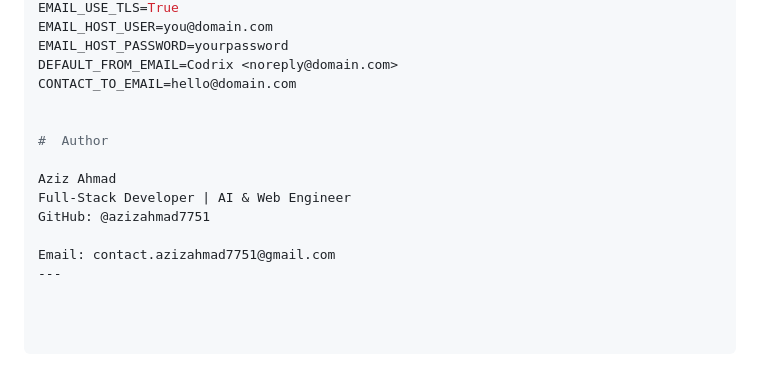
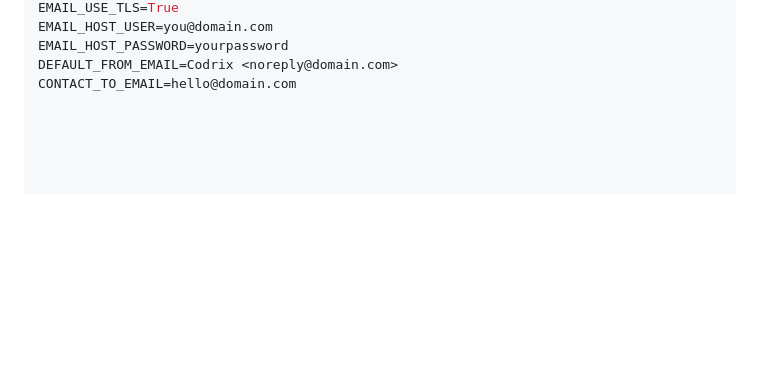
Before and after one commit to azizahmad7751/website-pro, a Markdown page: README.md, the part around the change. Rendered like a GitHub page; blank space fills up the shorter version.

```diff
--- a/README.md
+++ b/README.md
@@ -105,13 +105,3 @@ EMAIL_HOST_USER=you@domain.com
 EMAIL_HOST_PASSWORD=yourpassword
 DEFAULT_FROM_EMAIL=Codrix <noreply@domain.com>
 CONTACT_TO_EMAIL=hello@domain.com
-
-
-#  Author
-
-Aziz Ahmad
-Full-Stack Developer | AI & Web Engineer
-GitHub: @azizahmad7751
-
-Email: contact.azizahmad7751@gmail.com
----
```
